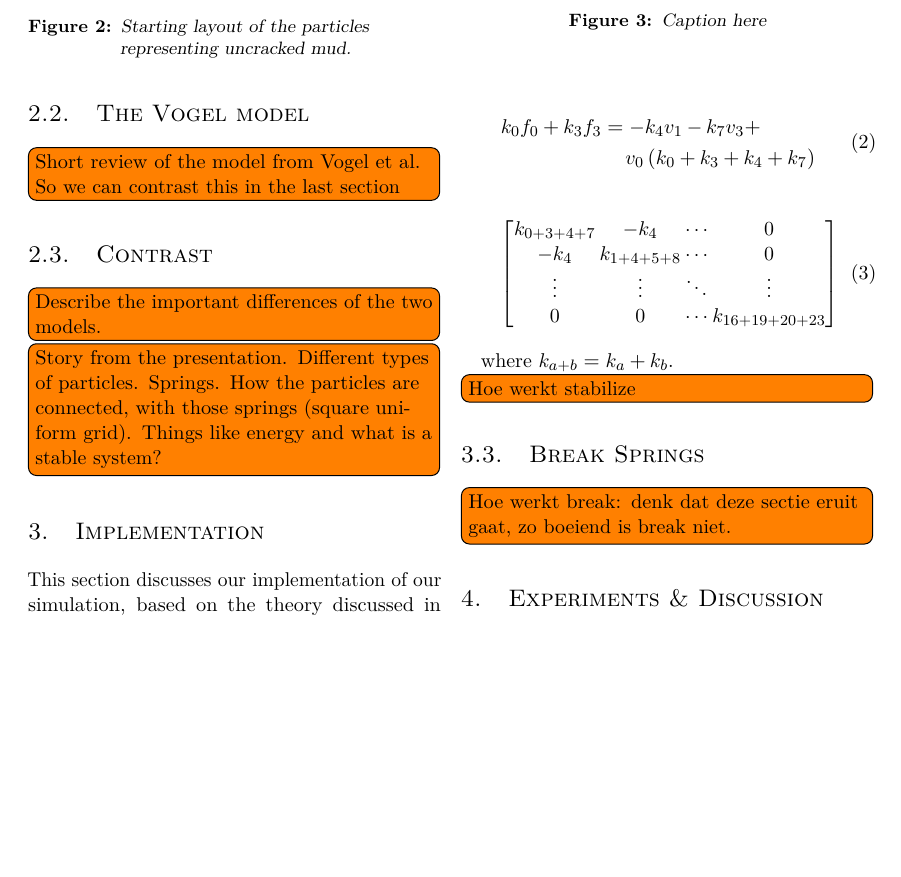
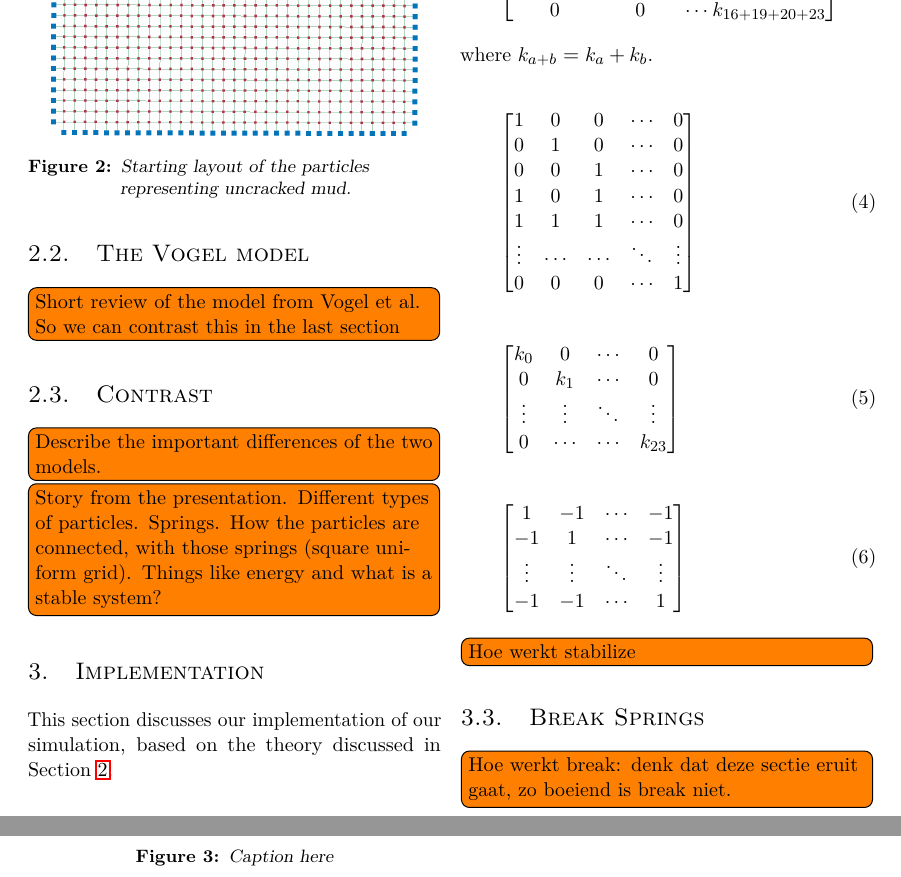
Before and after one commit to lauraBaakman/Introduction-to-Computational-Science, a LaTeX document (report/report.tex, which reads report/implementation.tex): part of page 2 of 2 before the commit and two parts of pages 2 and 3 of 3 after it, the two joined at a grey line, cut so that both start at the same text, the shorter picture padded with empty space. Compiled offline with pdfLaTeX.

Commit message:
Alle matrices die we nodig hebben staan erin

```diff
--- a/report/implementation.tex
+++ b/report/implementation.tex
@@ -35,9 +35,37 @@ This section discusses our implementation of our simulation, based on the theory
 	\end{bmatrix}
 }
 \end{equation}
-
 where $\spring{a + b} = \spring{a} + \spring{b}$.
 
+\begin{equation}\label{eq:implementation:adjacency}
+	\begin{bmatrix}
+		1 		& 0 		& 0 		& \cdots 	& 0\\
+		0 		& 1 		& 0 		& \cdots 	& 0\\
+		0 		& 0 		& 1 		& \cdots 	& 0\\
+		1 		& 0 		& 1 		& \cdots 	& 0\\
+		1 		& 1 		& 1 		& \cdots 	& 0\\
+		\vdots	& \cdots 	& \cdots 	& \ddots 	& \vdots\\
+		0 		& 0 		& 0 		& \cdots 	& 1\\
+	\end{bmatrix}
+\end{equation}
+
+\begin{equation}\label{eq:implementation:springConstantMatrix}
+	\begin{bmatrix}
+		\spring{0} 	& 0 			& \cdots & 0\\
+		0 			& \spring{1}	& \cdots & 0\\
+		\vdots 		& \vdots		& \ddots & \vdots\\
+		0 			& \cdots		& \cdots & \spring{23}\\
+	\end{bmatrix}
+\end{equation}
+
+\begin{equation}\label{eq:implementation:correctionMatrix}
+	\begin{bmatrix}
+		1 			& -1 			& \cdots & -1\\
+		-1 			& 1				& \cdots & -1\\
+		\vdots 		& \vdots		& \ddots & \vdots\\
+		-1 			& -1			& \cdots & 1\\
+	\end{bmatrix}
+\end{equation}
 
 \todo[inline]{Hoe werkt stabilize}
 
```
